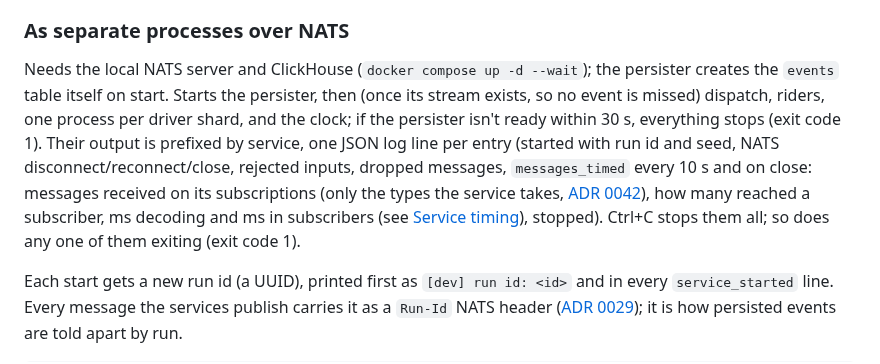
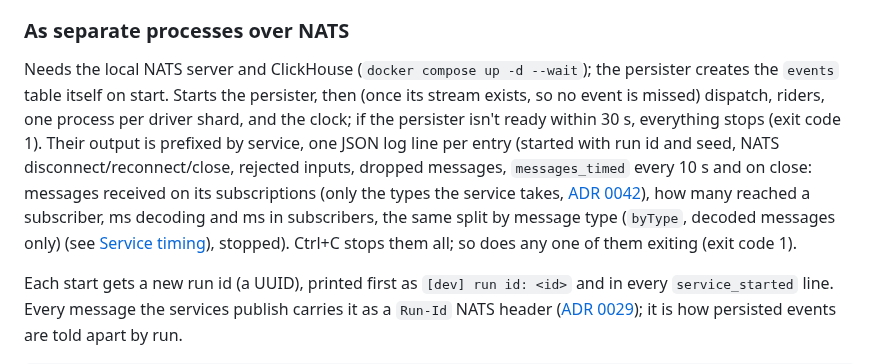
Before and after one commit to kludw/uber-simulator, a Markdown page: README.md, the part around one of its changes. Drawn GitHub-style.

Commit message:
Add milestone 18 and document the per-type timing and report line
Refs #205

Co-Authored-By: Claude Opus 5.5 <noreply@anthropic.com>

```diff
--- a/README.md
+++ b/README.md
@@ -136,7 +136,7 @@ Under heavy load picky drivers lift greedy from 235 to 301 completed trips but c
 
 ### As separate processes over NATS
 
-Needs the local NATS server and ClickHouse (`docker compose up -d --wait`); the persister creates the `events` table itself on start. Starts the persister, then (once its stream exists, so no event is missed) dispatch, riders, one process per driver shard, and the clock; if the persister isn't ready within 30 s, everything stops (exit code 1). Their output is prefixed by service, one JSON log line per entry (started with run id and seed, NATS disconnect/reconnect/close, rejected inputs, dropped messages, `messages_timed` every 10 s and on close: messages received on its subscriptions (only the types the service takes, [ADR 0042](docs/adr/0042-subscribe-to-taken-types.md)), how many reached a subscriber, ms decoding and ms in subscribers (see [Service timing](docs/performance.md#service-timing)), stopped). Ctrl+C stops them all; so does any one of them exiting (exit code 1).
+Needs the local NATS server and ClickHouse (`docker compose up -d --wait`); the persister creates the `events` table itself on start. Starts the persister, then (once its stream exists, so no event is missed) dispatch, riders, one process per driver shard, and the clock; if the persister isn't ready within 30 s, everything stops (exit code 1). Their output is prefixed by service, one JSON log line per entry (started with run id and seed, NATS disconnect/reconnect/close, rejected inputs, dropped messages, `messages_timed` every 10 s and on close: messages received on its subscriptions (only the types the service takes, [ADR 0042](docs/adr/0042-subscribe-to-taken-types.md)), how many reached a subscriber, ms decoding and ms in subscribers, the same split by message type (`byType`, decoded messages only) (see [Service timing](docs/performance.md#service-timing)), stopped). Ctrl+C stops them all; so does any one of them exiting (exit code 1).
 
 Each start gets a new run id (a UUID), printed first as `[dev] run id: <id>` and in every `service_started` line. Every message the services publish carries it as a `Run-Id` NATS header ([ADR 0029](docs/adr/0029-event-persistence.md)); it is how persisted events are told apart by run.
 
```
Also changed, not shown: other parts of README.md (+1 -1 lines), docs/architecture.md (+2 -2 lines), docs/spec.md (+1 -0 lines).
